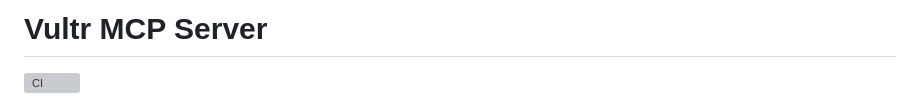
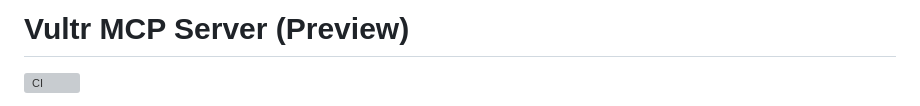
Before and after one commit to vultr/vultr-mcp, a Markdown page: README.md, the part around the change. GitHub-like rendering; grey boxes are pictures that could not be loaded.

Commit message:
Update README title to include '(Preview)'

```diff
--- a/README.md
+++ b/README.md
@@ -1,4 +1,4 @@
-# Vultr MCP Server
+# Vultr MCP Server (Preview)
 
 [![CI](https://github.com/vultr/vultr-mcp/actions/workflows/ci.yml/badge.svg)](https://github.com/vultr/vultr-mcp/actions/workflows/ci.yml)
 
```
